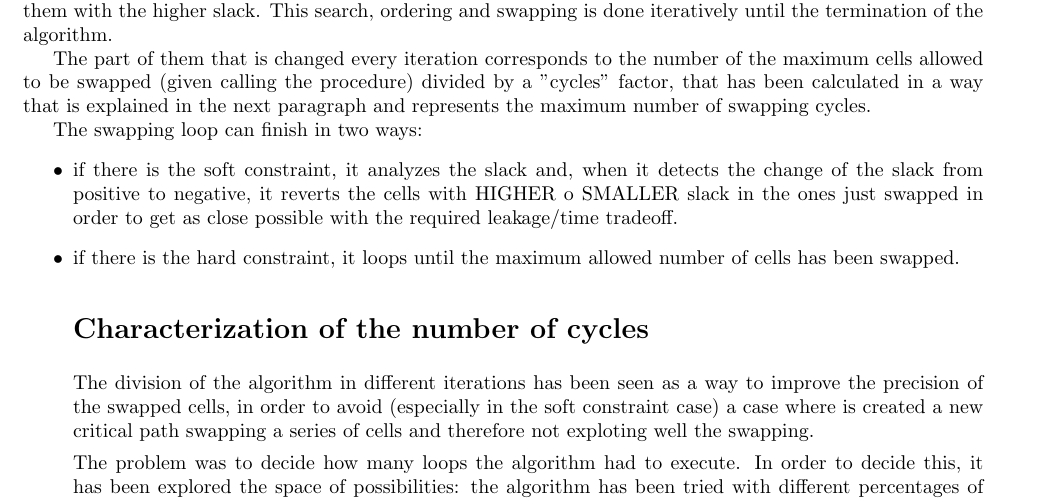
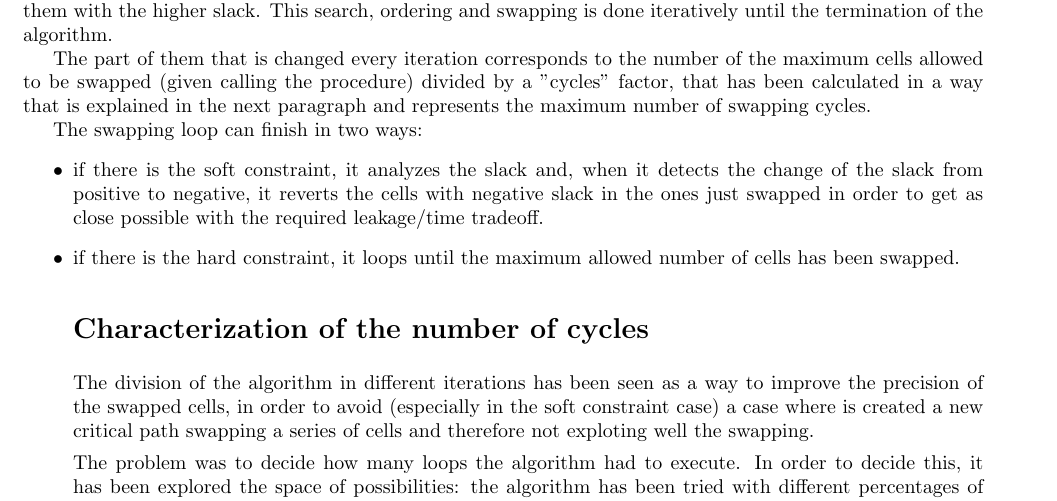
Before and after one commit to andrea4g/low_power_contest, a LaTeX document (pdf/group23_dualVth.tex): part of the page, cut so that both start at the same text. Compiled offline with pdfLaTeX; a LaTeX package or settings file that is missing is left out.

Commit message:
another correction

```diff
--- a/pdf/group23_dualVth.tex
+++ b/pdf/group23_dualVth.tex
@@ -53,8 +53,8 @@ next paragraph and represents the maximum number of swapping cycles.
 The swapping loop can finish in two ways:
 \itemize {
   \item if there is the soft constraint, it analyzes the slack and, when it detects the
-change of the slack from positive to negative, it reverts the cells with HIGHER
-o SMALLER slack in the ones just swapped in order to get as close possible with
+change of the slack from positive to negative, it reverts the cells with negative
+slack in the ones just swapped in order to get as close possible with
 the required leakage/time tradeoff.
   \item if there is the hard constraint, it loops until the maximum allowed number of
 cells has been swapped.
```
